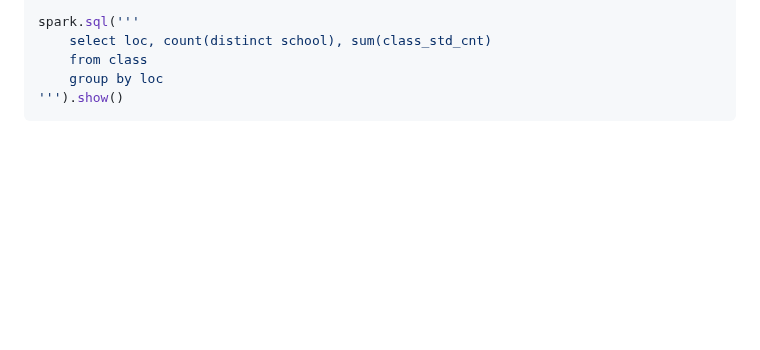
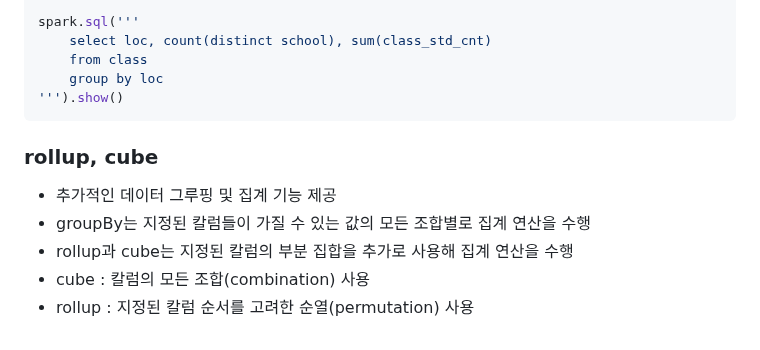
Before and after one commit to cyless-hj/TIL, a Markdown page: Data Engineering/Spark/DataFrame.md, the part around the change. Rendered like a GitHub page; blank space fills up the shorter version.

Commit message:
Extend Spark Dataframe 23/03/28

````diff
--- a/Data Engineering/Spark/DataFrame.md
+++ b/Data Engineering/Spark/DataFrame.md
@@ -459,3 +459,10 @@ spark.sql('''
     group by loc
 ''').show()
 ```
+
+### rollup, cube
+- 추가적인 데이터 그루핑 및 집계 기능 제공
+- groupBy는 지정된 칼럼들이 가질 수 있는 값의 모든 조합별로 집계 연산을 수행
+- rollup과 cube는 지정된 칼럼의 부분 집합을 추가로 사용해 집계 연산을 수행
+- cube : 칼럼의 모든 조합(combination) 사용
+- rollup : 지정된 칼럼 순서를 고려한 순열(permutation) 사용
````
